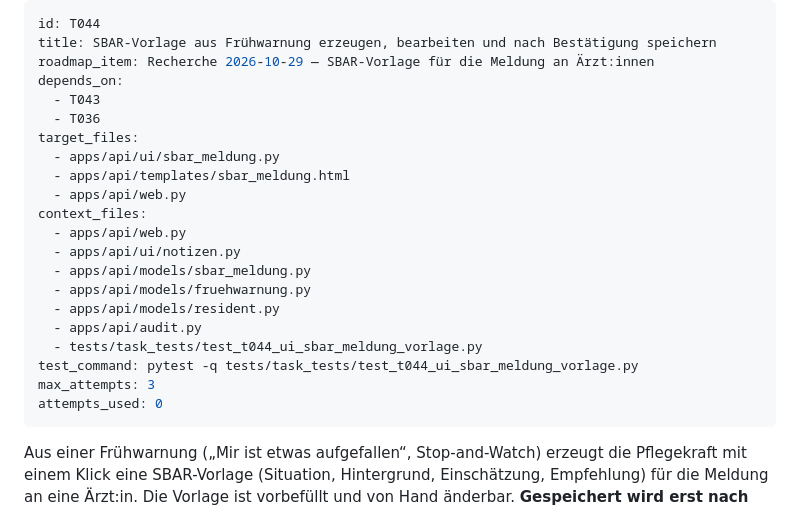
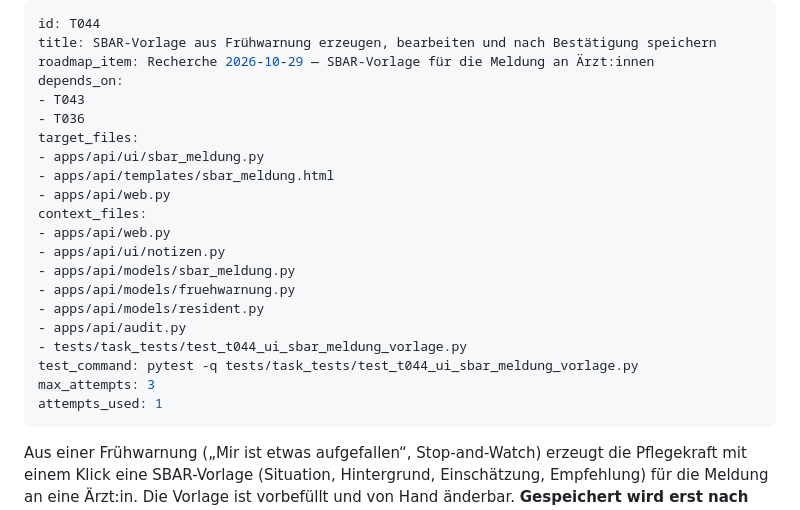
Before and after one commit to lars495/pflegeos, a Markdown page: tasks/open/T044-ui-sbar-meldung-vorlage.md, the part around the change. GitHub-like rendering.

```diff
--- a/tasks/open/T044-ui-sbar-meldung-vorlage.md
+++ b/tasks/open/T044-ui-sbar-meldung-vorlage.md
@@ -3,23 +3,23 @@ id: T044
 title: SBAR-Vorlage aus Frühwarnung erzeugen, bearbeiten und nach Bestätigung speichern
 roadmap_item: Recherche 2026-10-29 — SBAR-Vorlage für die Meldung an Ärzt:innen
 depends_on:
-  - T043
-  - T036
+- T043
+- T036
 target_files:
-  - apps/api/ui/sbar_meldung.py
-  - apps/api/templates/sbar_meldung.html
-  - apps/api/web.py
+- apps/api/ui/sbar_meldung.py
+- apps/api/templates/sbar_meldung.html
+- apps/api/web.py
 context_files:
-  - apps/api/web.py
-  - apps/api/ui/notizen.py
-  - apps/api/models/sbar_meldung.py
-  - apps/api/models/fruehwarnung.py
-  - apps/api/models/resident.py
-  - apps/api/audit.py
-  - tests/task_tests/test_t044_ui_sbar_meldung_vorlage.py
+- apps/api/web.py
+- apps/api/ui/notizen.py
+- apps/api/models/sbar_meldung.py
+- apps/api/models/fruehwarnung.py
+- apps/api/models/resident.py
+- apps/api/audit.py
+- tests/task_tests/test_t044_ui_sbar_meldung_vorlage.py
 test_command: pytest -q tests/task_tests/test_t044_ui_sbar_meldung_vorlage.py
 max_attempts: 3
-attempts_used: 0
+attempts_used: 1
 ---
 
 Aus einer Frühwarnung („Mir ist etwas aufgefallen“, Stop-and-Watch) erzeugt die
```
Also changed, not shown: reports/daily/2026-11-06.md (added, +72 -0 lines).
